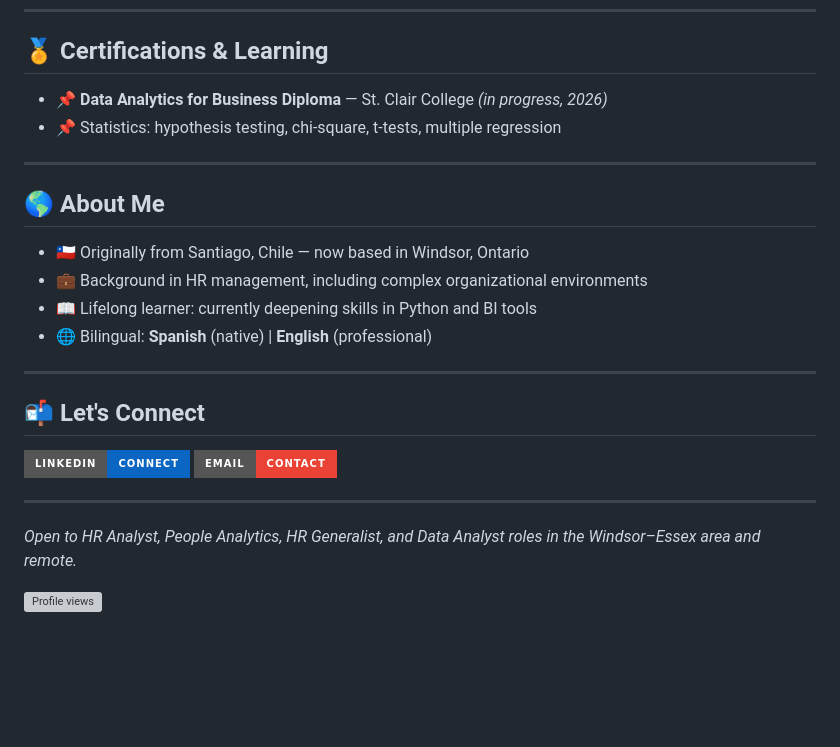
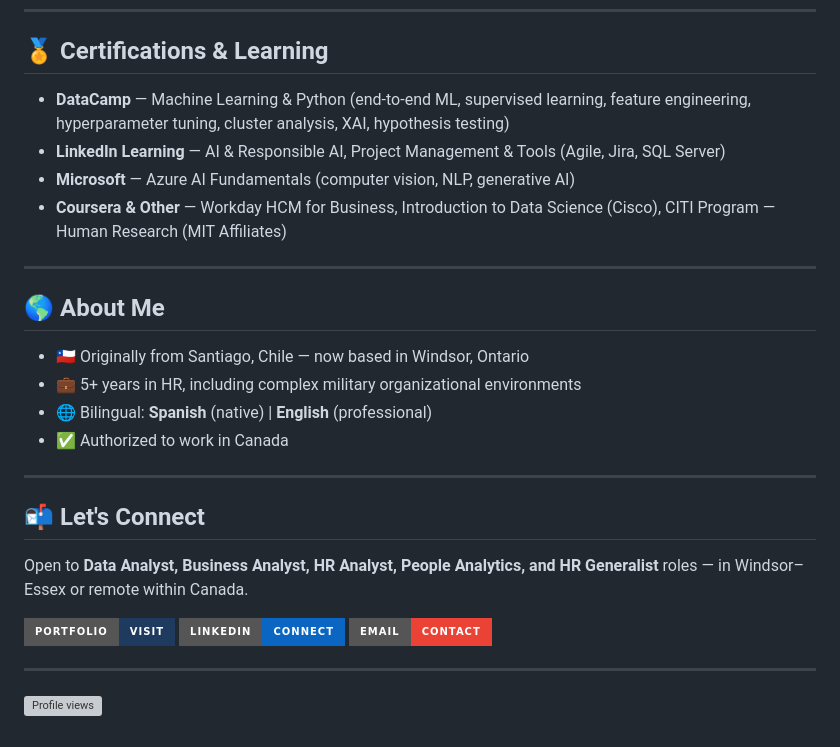
Before and after one commit to pamela-gatica/pamela-gatica, a Markdown page: README.md, the part around one of its changes. GitHub-like rendering; badges without logos; blank space fills up the shorter version; grey boxes are pictures that could not be loaded.

```diff
--- a/README.md
+++ b/README.md
@@ -62,27 +63,30 @@ Key areas covered throughout the Data Analytics for Business program:
 
 ## 🏅 Certifications & Learning
 
-- 📌 **Data Analytics for Business Diploma** — St. Clair College *(in progress, 2026)*
-- 📌 Statistics: hypothesis testing, chi-square, t-tests, multiple regression
+- **DataCamp** — Machine Learning & Python (end-to-end ML, supervised learning, feature engineering, hyperparameter tuning, cluster analysis, XAI, hypothesis testing)
+- **LinkedIn Learning** — AI & Responsible AI, Project Management & Tools (Agile, Jira, SQL Server)
+- **Microsoft** — Azure AI Fundamentals (computer vision, NLP, generative AI)
+- **Coursera & Other** — Workday HCM for Business, Introduction to Data Science (Cisco), CITI Program — Human Research (MIT Affiliates)
 
 ---
 
 ## 🌎 About Me
 
 - 🇨🇱 Originally from Santiago, Chile — now based in Windsor, Ontario
-- 💼 Background in HR management, including complex organizational environments
-- 📖 Lifelong learner: currently deepening skills in Python and BI tools
+- 💼 5+ years in HR, including complex military organizational environments
 - 🌐 Bilingual: **Spanish** (native) | **English** (professional)
+- ✅ Authorized to work in Canada
 
 ---
 
 ## 📬 Let's Connect
 
-[![LinkedIn](https://img.shields.io/badge/LinkedIn-Connect-0A66C2?style=for-the-badge&logo=linkedin&logoColor=white)](https://linkedin.com/in/YOUR-PROFILE)
-[![Email](https://img.shields.io/badge/Email-Contact-EA4335?style=for-the-badge&logo=gmail&logoColor=white)](mailto:YOUR-EMAIL)
+Open to **Data Analyst, Business Analyst, HR Analyst, People Analytics, and HR Generalist** roles — in Windsor–Essex or remote within Canada.
+
+[![Portfolio](https://img.shields.io/badge/Portfolio-Visit-1E3A5F?style=for-the-badge)](https://pamela-gatica.github.io/)
+[![LinkedIn](https://img.shields.io/badge/LinkedIn-Connect-0A66C2?style=for-the-badge&logo=linkedin&logoColor=white)](https://www.linkedin.com/in/pamela-gatica-analytics)
+[![Email](https://img.shields.io/badge/Email-Contact-EA4335?style=for-the-badge&logo=gmail&logoColor=white)](mailto:pame.gatica12@gmail.com)
 
 ---
 
-*Open to HR Analyst, People Analytics, HR Generalist, and Data Analyst roles in the Windsor–Essex area and remote.*
-
-![Profile views](https://komarev.com/ghpvc/?username=YOUR-USERNAME&color=brightgreen&style=flat-square)
+![Profile views](https://komarev.com/ghpvc/?username=pamela-gatica&color=brightgreen&style=flat-square)
```
Also changed, not shown: other parts of README.md (+36 -35 lines).
